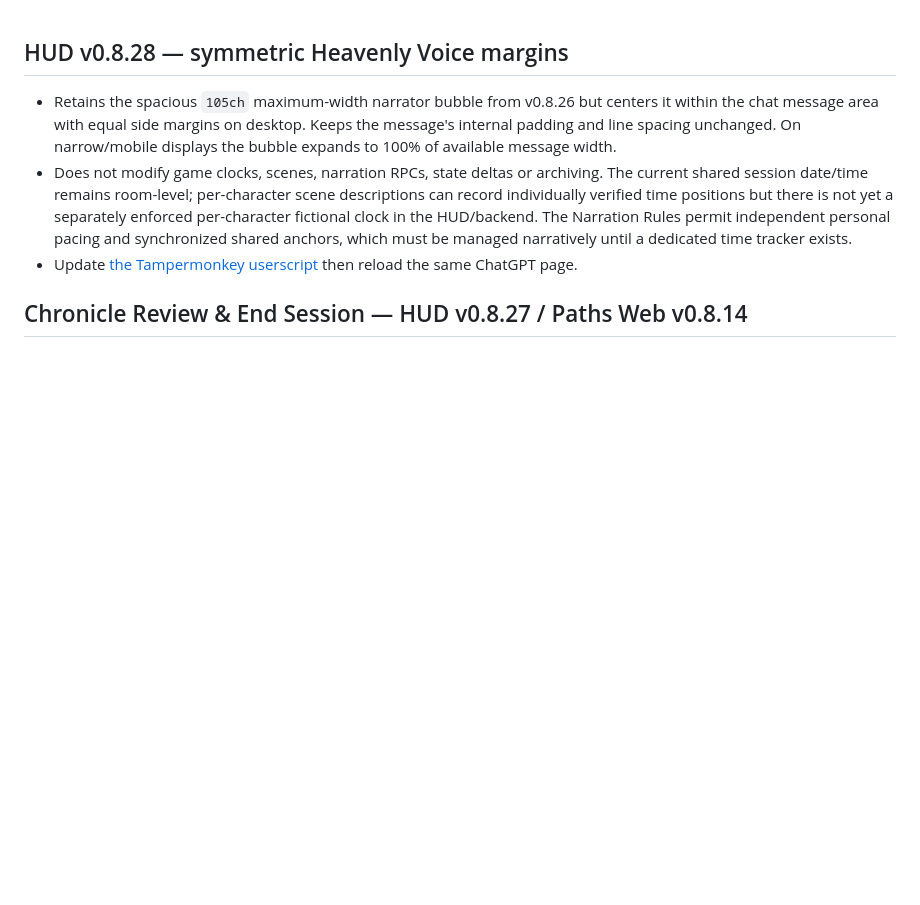
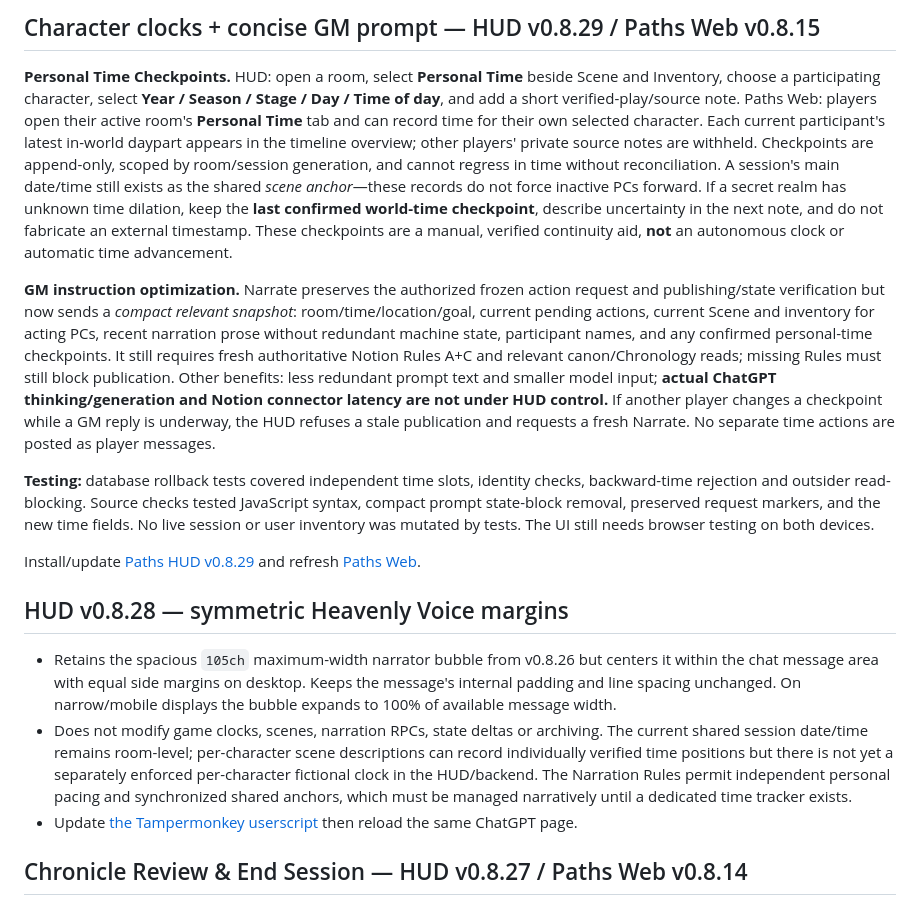
Before and after one commit to denOden3/Paths-to-Immortality, a Markdown page: userscripts/README.md, the part around the change. Drawn GitHub-style; blank space fills up the shorter version.

Commit message:
Document independent character timelines and streamlined GM request in PTI 0.8.29

```diff
--- a/userscripts/README.md
+++ b/userscripts/README.md
@@ -1,3 +1,13 @@
+## Character clocks + concise GM prompt — HUD v0.8.29 / Paths Web v0.8.15
+
+**Personal Time Checkpoints.** HUD: open a room, select **Personal Time** beside Scene and Inventory, choose a participating character, select **Year / Season / Stage / Day / Time of day**, and add a short verified-play/source note. Paths Web: players open their active room's **Personal Time** tab and can record time for their own selected character. Each current participant's latest in-world daypart appears in the timeline overview; other players' private source notes are withheld. Checkpoints are append-only, scoped by room/session generation, and cannot regress in time without reconciliation. A session's main date/time still exists as the shared *scene anchor*—these records do not force inactive PCs forward. If a secret realm has unknown time dilation, keep the **last confirmed world-time checkpoint**, describe uncertainty in the next note, and do not fabricate an external timestamp. These checkpoints are a manual, verified continuity aid, **not** an autonomous clock or automatic time advancement.
+
+**GM instruction optimization.** Narrate preserves the authorized frozen action request and publishing/state verification but now sends a *compact relevant snapshot*: room/time/location/goal, current pending actions, current Scene and inventory for acting PCs, recent narration prose without redundant machine state, participant names, and any confirmed personal-time checkpoints. It still requires fresh authoritative Notion Rules A+C and relevant canon/Chronology reads; missing Rules must still block publication. Other benefits: less redundant prompt text and smaller model input; **actual ChatGPT thinking/generation and Notion connector latency are not under HUD control.** If another player changes a checkpoint while a GM reply is underway, the HUD refuses a stale publication and requests a fresh Narrate. No separate time actions are posted as player messages.
+
+**Testing:** database rollback tests covered independent time slots, identity checks, backward-time rejection and outsider read-blocking. Source checks tested JavaScript syntax, compact prompt state-block removal, preserved request markers, and the new time fields. No live session or user inventory was mutated by tests. The UI still needs browser testing on both devices.
+
+Install/update [Paths HUD v0.8.29](https://raw.githubusercontent.com/denOden3/Paths-to-Immortality/main/userscripts/Paths-Monkey-GM.user.js) and refresh [Paths Web](https://denoden3.github.io/Paths-to-Immortality/).
+
 ## HUD v0.8.28 — symmetric Heavenly Voice margins
 
 - Retains the spacious `105ch` maximum-width narrator bubble from v0.8.26 but centers it within the chat message area with equal side margins on desktop. Keeps the message's internal padding and line spacing unchanged. On narrow/mobile displays the bubble expands to 100% of available message width.
```
